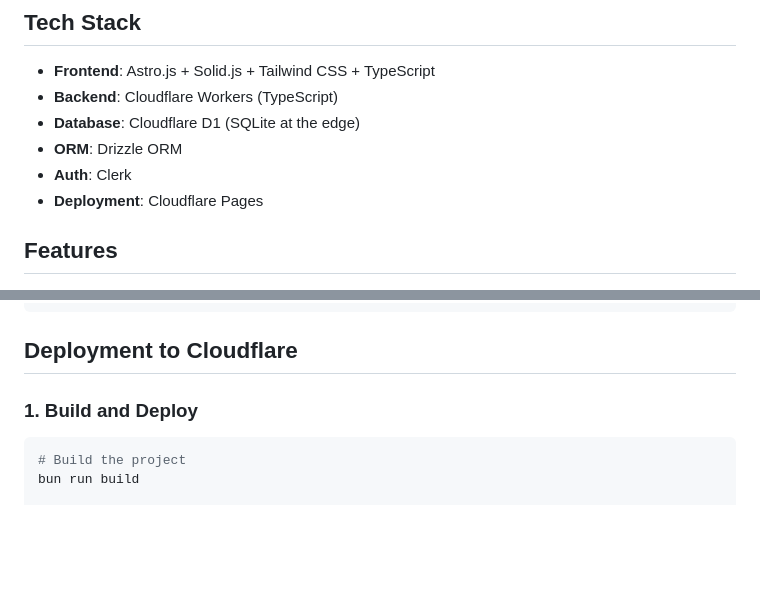
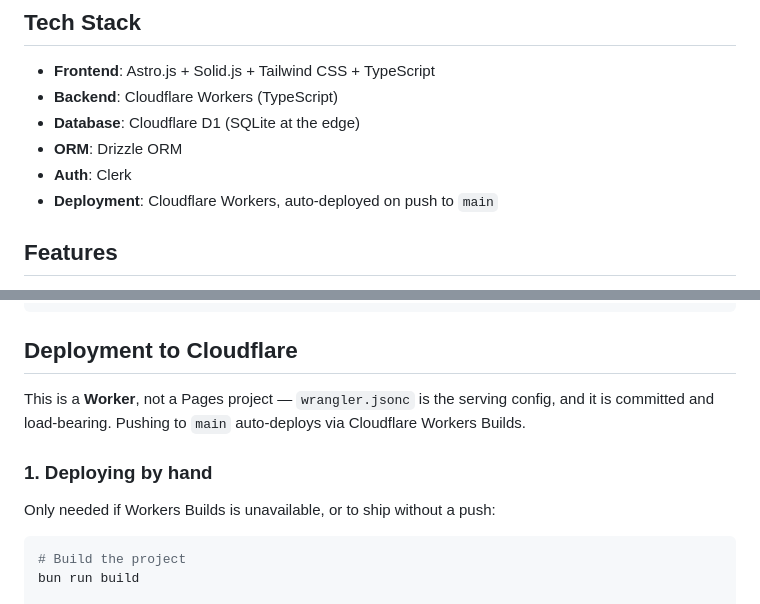
Before and after one commit to garyo/packzen, a Markdown page: README.md, 2 parts joined by grey strips. GitHub-like rendering; blank space fills up the shorter version.

Commit message:
Say that this is a Worker, deployed on push
The tech-stack list said "Deployment: Cloudflare Pages" while the
deployment section below it documented `npx wrangler deploy` — and
wrangler.jsonc has `main`, an assets binding and a D1 database, which is
a Worker by any reading. The Pages line set the expectation that pushing
would deploy; a push did nothing, and the tracker change sat undeployed
until someone ran wrangler by hand.

Name it a Worker, and record that push-to-main now auto-deploys through
Workers Builds. The manual command stays, demoted to what it actually is:
the fallback for shipping without a push.

Co-Authored-By: Claude Opus 5 (1M context) <noreply@anthropic.com>

````diff
--- a/README.md
+++ b/README.md
@@ -11,7 +11,7 @@ A mobile-first packing list web app for travel with all-items management, trip p
 - **Database**: Cloudflare D1 (SQLite at the edge)
 - **ORM**: Drizzle ORM
 - **Auth**: Clerk
-- **Deployment**: Cloudflare Pages
+- **Deployment**: Cloudflare Workers, auto-deployed on push to `main`
 
 ## Features
 
@@ -160,7 +160,13 @@ bun run db:studio
 
 ## Deployment to Cloudflare
 
-### 1. Build and Deploy
+This is a **Worker**, not a Pages project — `wrangler.jsonc` is the
+serving config, and it is committed and load-bearing. Pushing to `main`
+auto-deploys via Cloudflare Workers Builds.
+
+### 1. Deploying by hand
+
+Only needed if Workers Builds is unavailable, or to ship without a push:
 
 ```bash
 # Build the project
````
